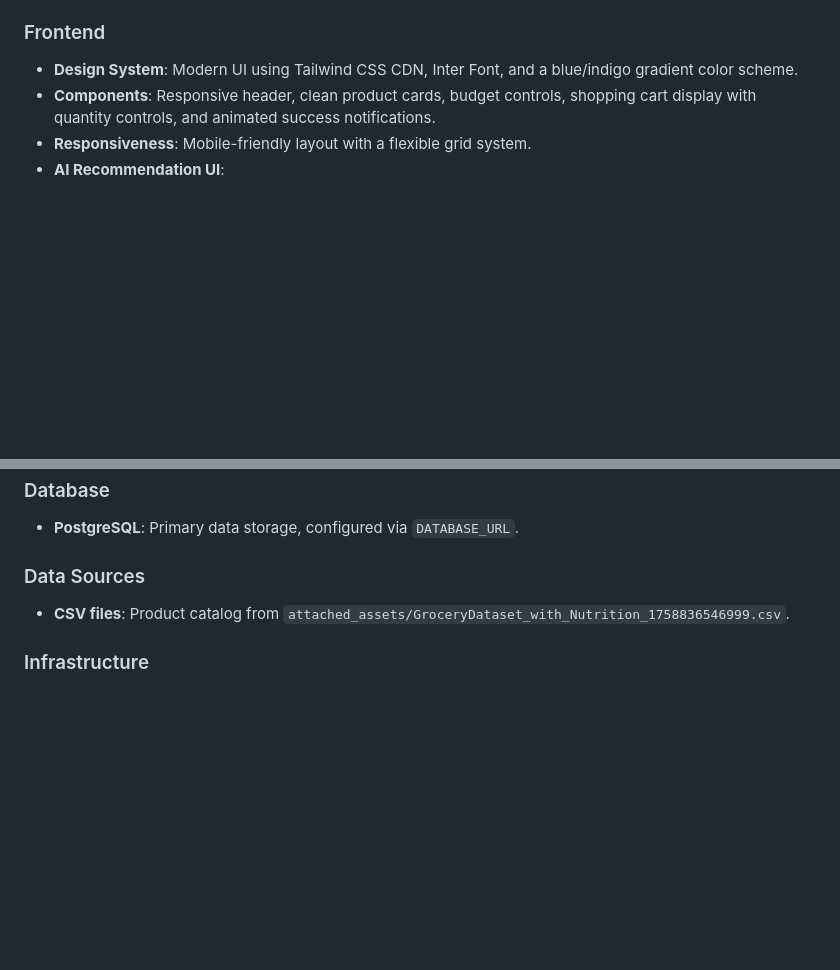
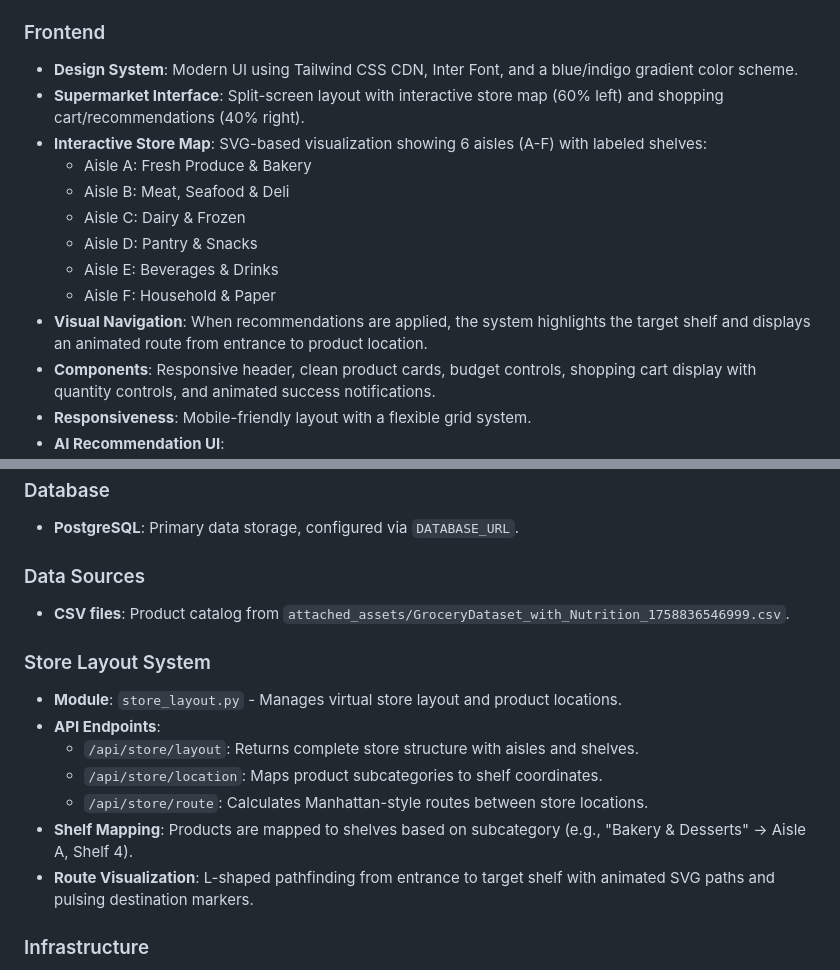
Before and after one commit to endruchiu/ai-super-market, a Markdown page: replit.md, 2 parts joined by grey strips. Drawn GitHub-style; blank space fills up the shorter version.

Commit message:
Add interactive store map and navigation system for shoppers
Implement store layout module with API endpoints for retrieving store structure, mapping products to shelves, and calculating navigation routes.

Replit-Commit-Author: Agent
Replit-Commit-Session-Id: cfa8f03b-d864-4daf-a928-645e6a186289
Replit-Commit-Checkpoint-Type: full_checkpoint
Replit-Commit-Screenshot-Url: https://storage.googleapis.com/screenshot-production-us-central1/8cb6f115-3b82-4b1b-8c06-a2c76f9d89b3/cfa8f03b-d864-4daf-a928-645e6a186289/vu60YlJ

```diff
--- a/replit.md
+++ b/replit.md
@@ -21,6 +21,15 @@ Preferred communication style: Simple, everyday language.
 
 ### Frontend
 - **Design System**: Modern UI using Tailwind CSS CDN, Inter Font, and a blue/indigo gradient color scheme.
+- **Supermarket Interface**: Split-screen layout with interactive store map (60% left) and shopping cart/recommendations (40% right).
+- **Interactive Store Map**: SVG-based visualization showing 6 aisles (A-F) with labeled shelves:
+    - Aisle A: Fresh Produce & Bakery
+    - Aisle B: Meat, Seafood & Deli
+    - Aisle C: Dairy & Frozen
+    - Aisle D: Pantry & Snacks
+    - Aisle E: Beverages & Drinks
+    - Aisle F: Household & Paper
+- **Visual Navigation**: When recommendations are applied, the system highlights the target shelf and displays an animated route from entrance to product location.
 - **Components**: Responsive header, clean product cards, budget controls, shopping cart display with quantity controls, and animated success notifications.
 - **Responsiveness**: Mobile-friendly layout with a flexible grid system.
 - **AI Recommendation UI**:
@@ -70,6 +79,15 @@ Preferred communication style: Simple, everyday language.
 ### Data Sources
 - **CSV files**: Product catalog from `attached_assets/GroceryDataset_with_Nutrition_1758836546999.csv`.
 
+### Store Layout System
+- **Module**: `store_layout.py` - Manages virtual store layout and product locations.
+- **API Endpoints**:
+  - `/api/store/layout`: Returns complete store structure with aisles and shelves.
+  - `/api/store/location`: Maps product subcategories to shelf coordinates.
+  - `/api/store/route`: Calculates Manhattan-style routes between store locations.
+- **Shelf Mapping**: Products are mapped to shelves based on subcategory (e.g., "Bakery & Desserts" → Aisle A, Shelf 4).
+- **Route Visualization**: L-shaped pathfinding from entrance to target shelf with animated SVG paths and pulsing destination markers.
+
 ### Infrastructure
 - **Environment Variables**: For database connection and Flask secret key.
 - **File System Access**: For CSV data import.
```
